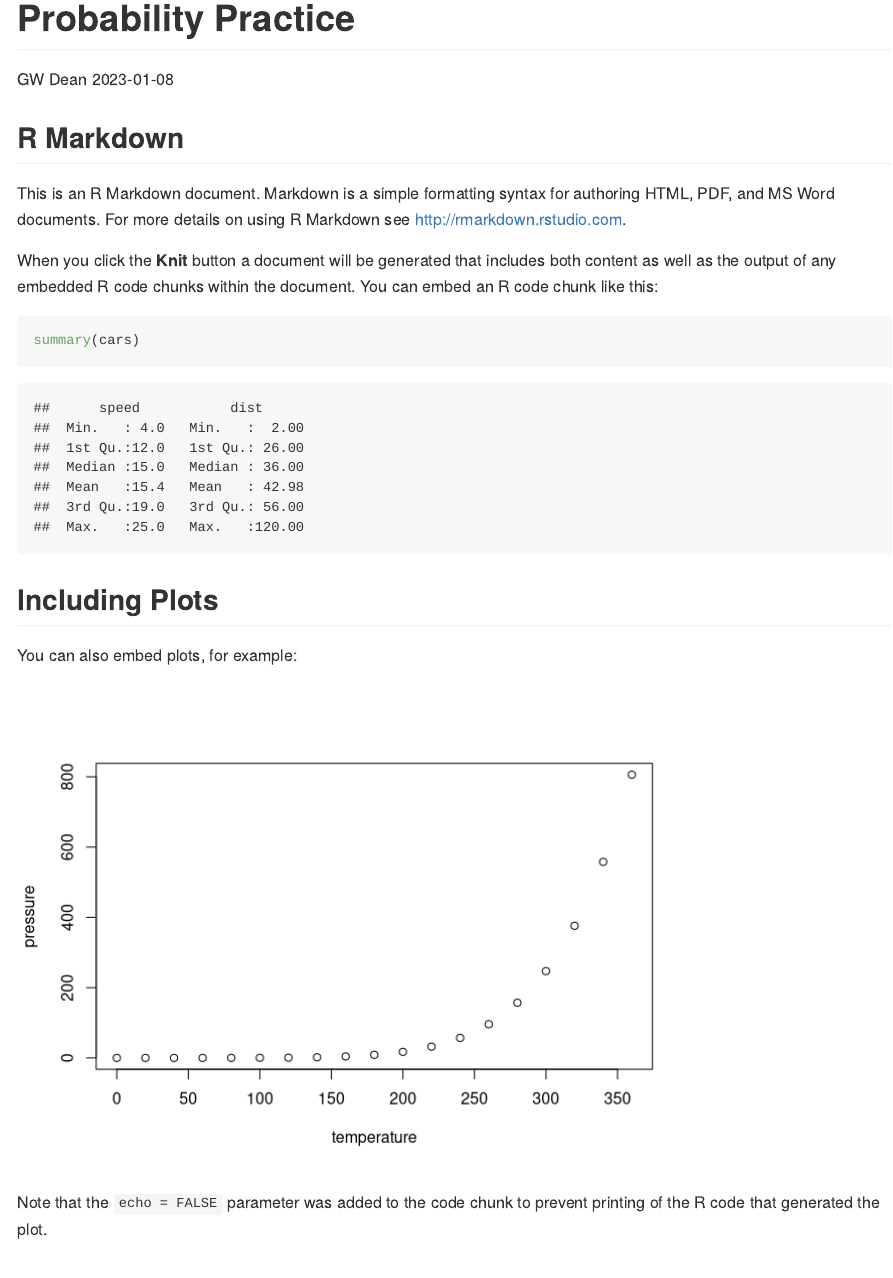
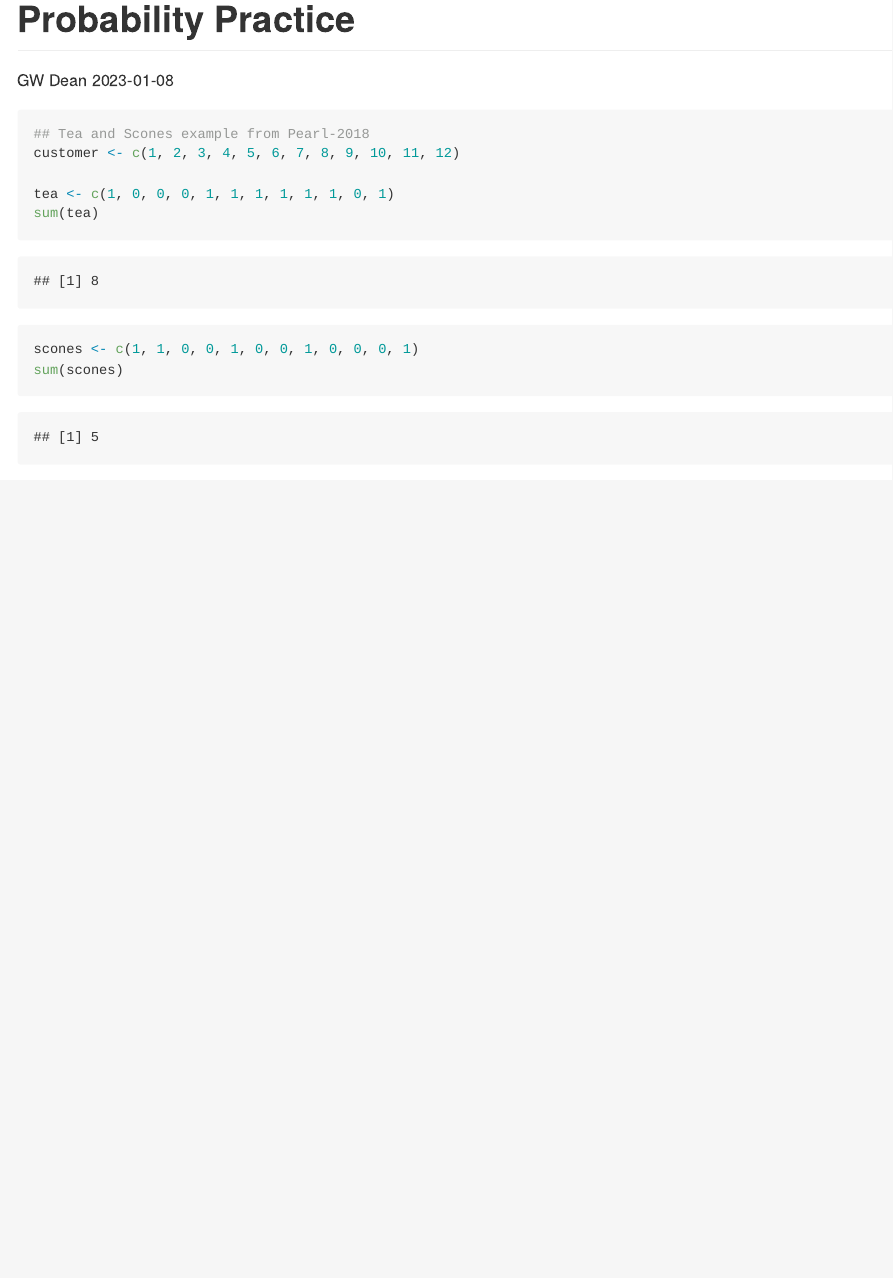
Before and after one commit to gwdean/practice, an R Markdown document (probability-practice.Rmd): the page in a window 1100 px wide, from its top. Rendered offline with R 4.5, knitr and Pandoc, with nearby package versions.

Commit message:
Added code examples to probability-practice.Rmd and small edit made to tea-and-scones.r

````diff
--- a/probability-practice.Rmd
+++ b/probability-practice.Rmd
@@ -4,27 +4,13 @@ author: "GW Dean"
 date: "2023-01-08"
 output: github_document
 ---
+```{r, eval=TRUE}
+## Tea and Scones example from Pearl-2018
+customer <- c(1, 2, 3, 4, 5, 6, 7, 8, 9, 10, 11, 12)
 
-```{r setup, include=FALSE}
-knitr::opts_chunk$set(echo = TRUE)
+tea <- c(1, 0, 0, 0, 1, 1, 1, 1, 1, 1, 0, 1)
+sum(tea)
+
+scones <- c(1, 1, 0, 0, 1, 0, 0, 1, 0, 0, 0, 1)
+sum(scones)
 ```
-
-## R Markdown
-
-This is an R Markdown document. Markdown is a simple formatting syntax for authoring HTML, PDF, and MS Word documents. For more details on using R Markdown see <http://rmarkdown.rstudio.com>.
-
-When you click the **Knit** button a document will be generated that includes both content as well as the output of any embedded R code chunks within the document. You can embed an R code chunk like this:
-
-```{r cars}
-summary(cars)
-```
-
-## Including Plots
-
-You can also embed plots, for example:
-
-```{r pressure, echo=FALSE}
-plot(pressure)
-```
-
-Note that the `echo = FALSE` parameter was added to the code chunk to prevent printing of the R code that generated the plot.
````
Also changed, not shown: tea-and-scones.r (+2 -0 lines).
